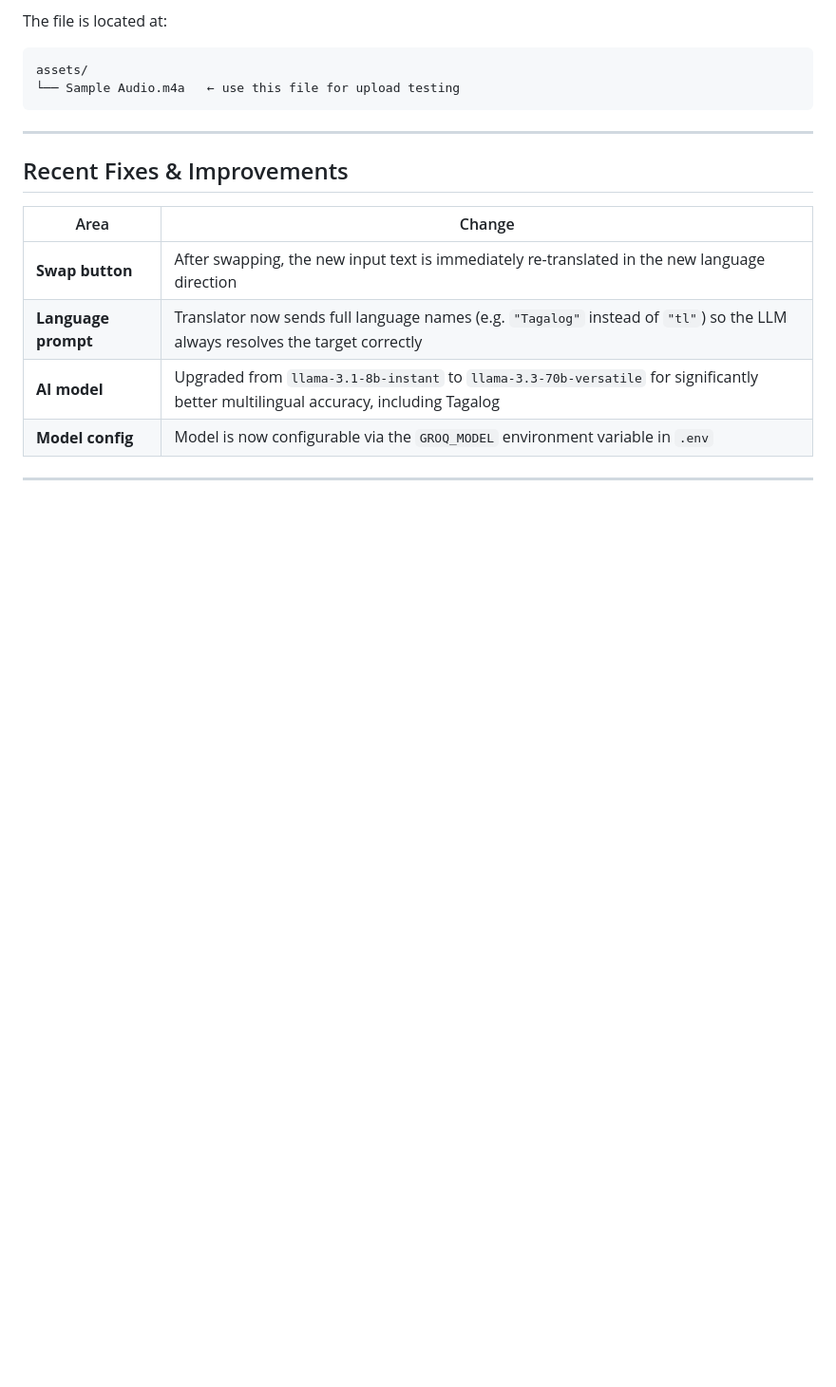
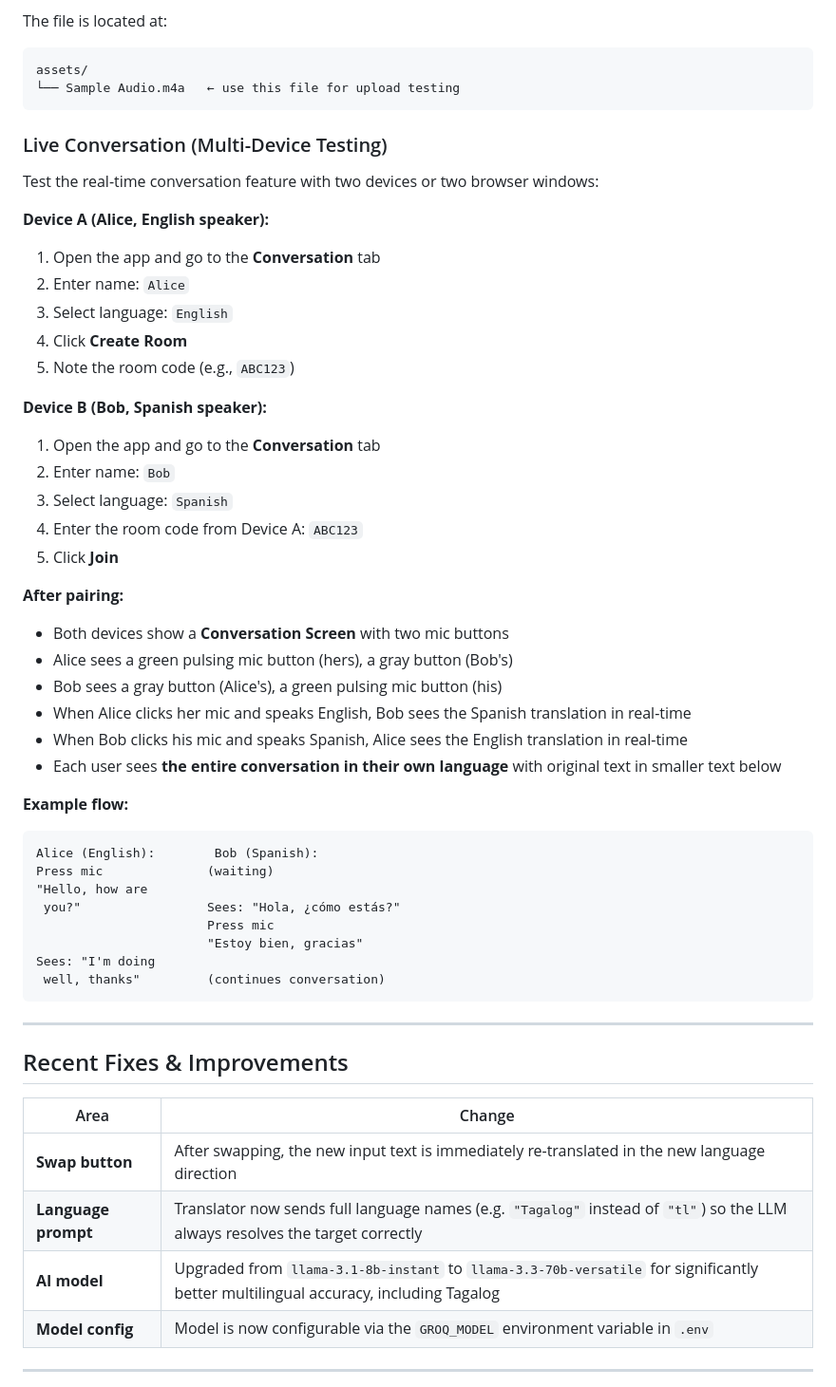
Before and after one commit to MM-BYC/AI_CAX_110_Capstone_Project, a Markdown page: README.md, the part around one of its changes. Shown at 95% size. GitHub-like rendering; blank space fills up the shorter version.

````diff
--- a/README.md
+++ b/README.md
@@ -159,6 +272,48 @@ The file is located at:
 ```text
 assets/
 └── Sample Audio.m4a   ← use this file for upload testing
+```
+
+### Live Conversation (Multi-Device Testing)
+
+Test the real-time conversation feature with two devices or two browser windows:
+
+**Device A (Alice, English speaker):**
+
+1. Open the app and go to the **Conversation** tab
+2. Enter name: `Alice`
+3. Select language: `English`
+4. Click **Create Room**
+5. Note the room code (e.g., `ABC123`)
+
+**Device B (Bob, Spanish speaker):**
+
+1. Open the app and go to the **Conversation** tab
+2. Enter name: `Bob`
+3. Select language: `Spanish`
+4. Enter the room code from Device A: `ABC123`
+5. Click **Join**
+
+**After pairing:**
+
+- Both devices show a **Conversation Screen** with two mic buttons
+- Alice sees a green pulsing mic button (hers), a gray button (Bob's)
+- Bob sees a gray button (Alice's), a green pulsing mic button (his)
+- When Alice clicks her mic and speaks English, Bob sees the Spanish translation in real-time
+- When Bob clicks his mic and speaks Spanish, Alice sees the English translation in real-time
+- Each user sees **the entire conversation in their own language** with original text in smaller text below
+
+**Example flow:**
+
+```text
+Alice (English):        Bob (Spanish):
+Press mic              (waiting)
+"Hello, how are
+ you?"                 Sees: "Hola, ¿cómo estás?"
+                       Press mic
+                       "Estoy bien, gracias"
+Sees: "I'm doing
+ well, thanks"         (continues conversation)
 ```
 
 ---
````
Also changed, not shown: other parts of README.md (+156 -20 lines).
